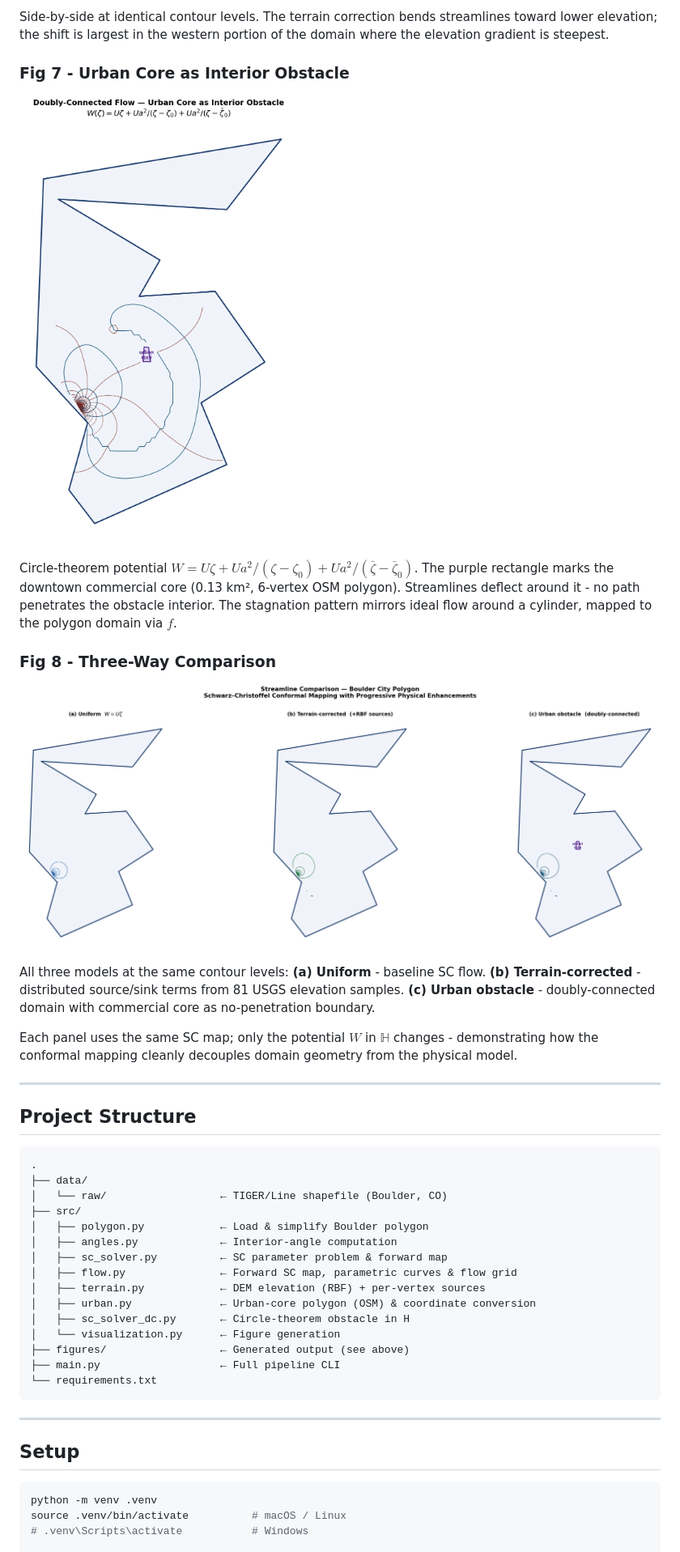
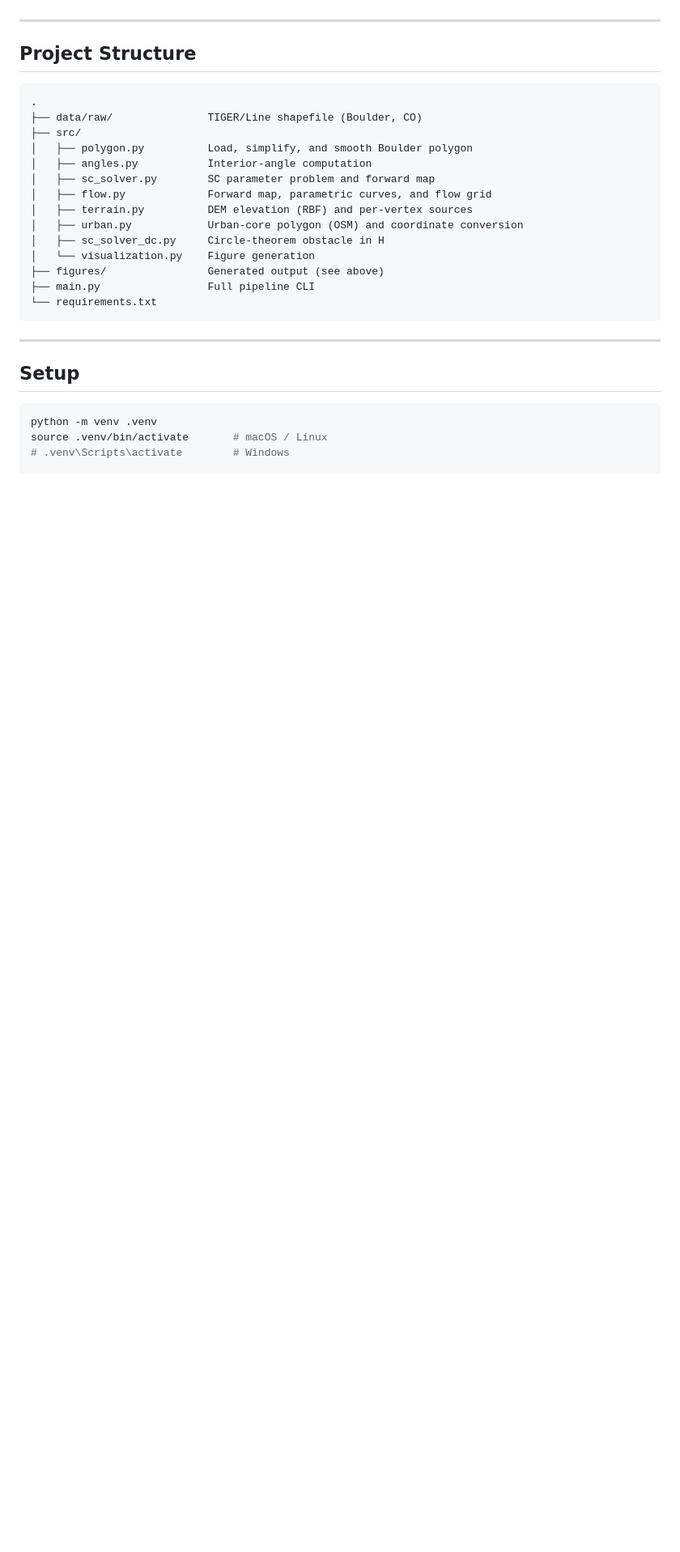
Before and after one commit to McDonaldCrispyThigh/APPM4360-SC-Flow, a Markdown page: README.md, the part around one of its changes. Shown at 81% size. Drawn GitHub-style; blank space fills up the shorter version.

````diff
--- a/README.md
+++ b/README.md
@@ -148,28 +127,3 @@ orographic deflection from the Flatirons toward the plains.
-Side-by-side at identical contour levels. The terrain correction bends streamlines
-toward lower elevation; the shift is largest in the western portion of the domain
-where the elevation gradient is steepest.
-
-### Fig 7 - Urban Core as Interior Obstacle
-
-![Urban obstacle doubly-connected flow](figures/fig7_urban_flow.png)
-
-Circle-theorem potential $W = U\zeta + Ua^2/(\zeta - \zeta_0) + Ua^2/(\bar\zeta - \bar\zeta_0)$.
-The purple rectangle marks the downtown commercial core (0.13 km², 6-vertex OSM
-polygon). Streamlines deflect around it - no path penetrates the obstacle interior.
-The stagnation pattern mirrors ideal flow around a cylinder, mapped to the polygon
-domain via $f$.
-
-### Fig 8 - Three-Way Comparison
-
-![Three-way streamline comparison](figures/fig8_three_way_comparison.png)
-
-All three models at the same contour levels:
-**(a) Uniform** - baseline SC flow.
-**(b) Terrain-corrected** - distributed source/sink terms from 81 USGS elevation samples.
-**(c) Urban obstacle** - doubly-connected domain with commercial core as no-penetration boundary.
-
-Each panel uses the same SC map; only the potential $W$ in $\mathbb{H}$ changes - demonstrating how the conformal mapping cleanly decouples domain geometry from
-the physical model.
 
 ---
 
@@ -177,19 +131,18 @@ the physical model.
 
 ```
 .
-├── data/
-│   └── raw/                  ← TIGER/Line shapefile (Boulder, CO)
+├── data/raw/               TIGER/Line shapefile (Boulder, CO)
 ├── src/
-│   ├── polygon.py            ← Load & simplify Boulder polygon
-│   ├── angles.py             ← Interior-angle computation
-│   ├── sc_solver.py          ← SC parameter problem & forward map
-│   ├── flow.py               ← Forward SC map, parametric curves & flow grid
-│   ├── terrain.py            ← DEM elevation (RBF) + per-vertex sources
-│   ├── urban.py              ← Urban-core polygon (OSM) & coordinate conversion
-│   ├── sc_solver_dc.py       ← Circle-theorem obstacle in H
-│   └── visualization.py      ← Figure generation
-├── figures/                  ← Generated output (see above)
-├── main.py                   ← Full pipeline CLI
+│   ├── polygon.py          Load, simplify, and smooth Boulder polygon
+│   ├── angles.py           Interior-angle computation
+│   ├── sc_solver.py        SC parameter problem and forward map
+│   ├── flow.py             Forward map, parametric curves, and flow grid
+│   ├── terrain.py          DEM elevation (RBF) and per-vertex sources
+│   ├── urban.py            Urban-core polygon (OSM) and coordinate conversion
+│   ├── sc_solver_dc.py     Circle-theorem obstacle in H
+│   └── visualization.py    Figure generation
+├── figures/                Generated output (see above)
+├── main.py                 Full pipeline CLI
 └── requirements.txt
 ```
 
@@ -199,7 +152,7 @@ the physical model.
 
 ```bash
 python -m venv .venv
-source .venv/bin/activate          # macOS / Linux
-# .venv\Scripts\activate           # Windows
+source .venv/bin/activate       # macOS / Linux
+# .venv\Scripts\activate        # Windows
 
 pip install -r requirements.txt
````
Also changed, not shown: other parts of README.md (+58 -88 lines).
